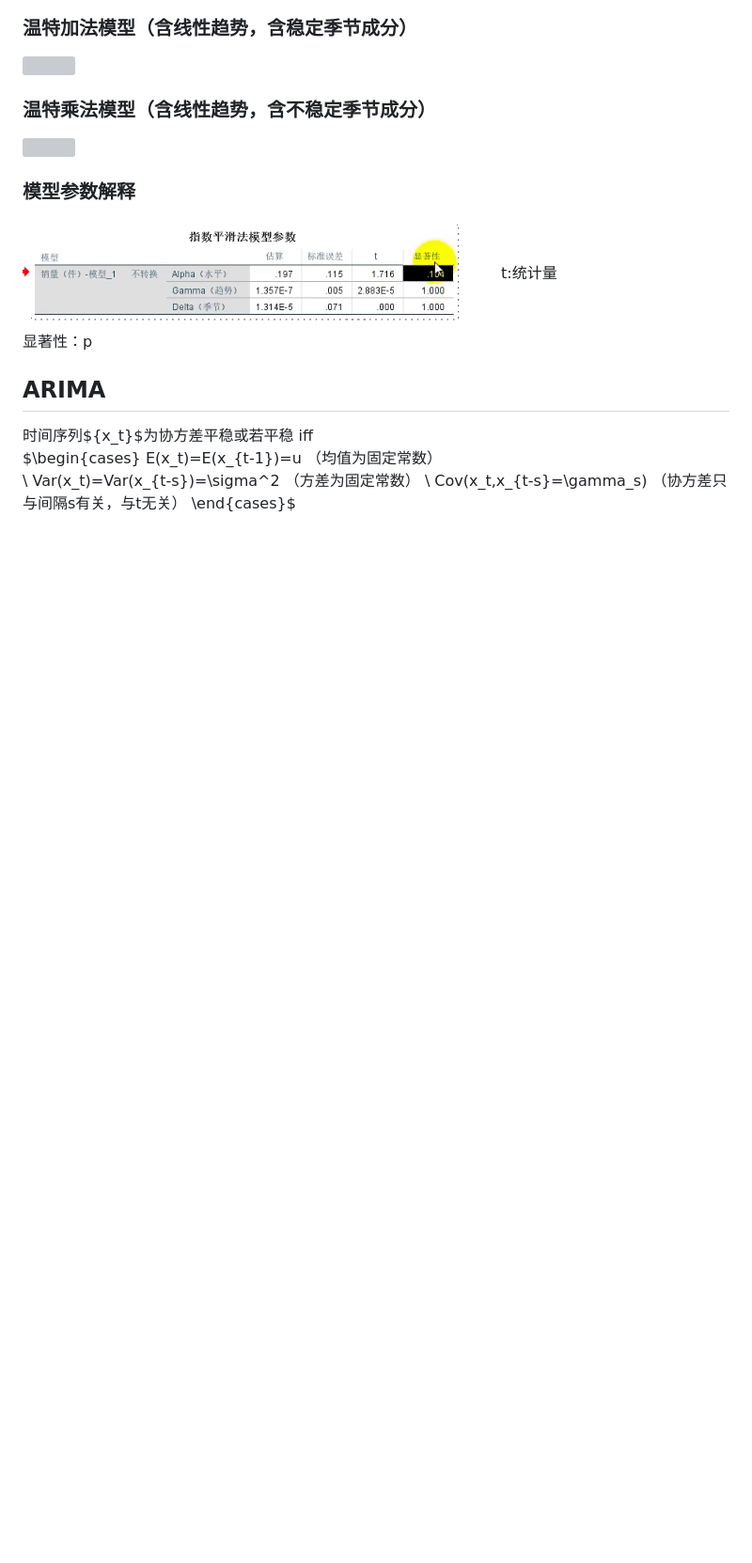
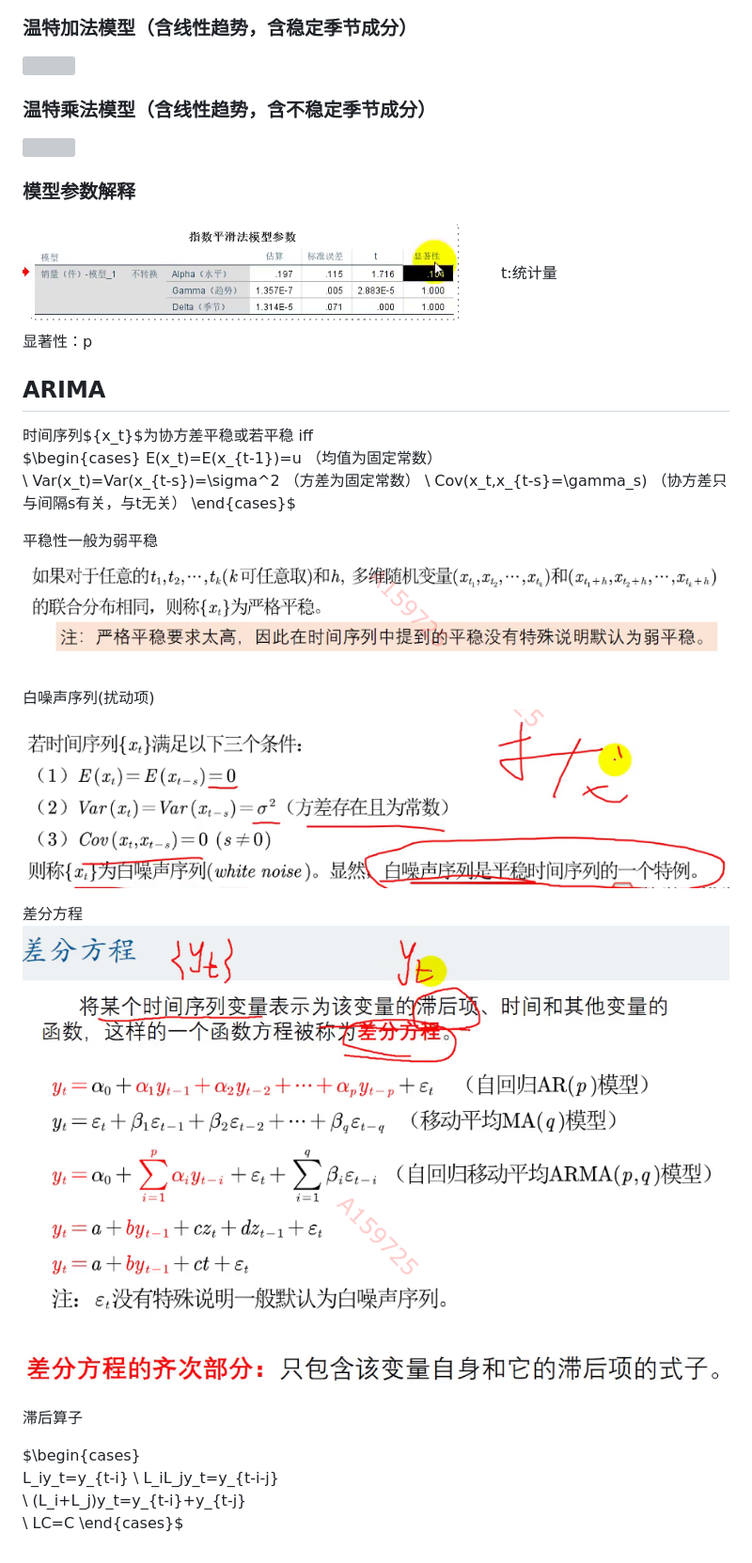
Before and after one commit to qqqqqqirui/mathematics-modeling, a Markdown page: C-5.md, the part around the change. Shown: that part at 94% size. Rendered like a GitHub page; pictures changed too: picture/1706407143634.png (added), picture/1706407224169.png (added), picture/1706407475496.png (added); blank space fills up the shorter version; grey boxes are pictures that could not be loaded.

Commit message:
latex8

```diff
--- a/C-5.md
+++ b/C-5.md
@@ -100,3 +100,24 @@ Var(x_t)=Var(x_{t-s})=\sigma^2  （方差为固定常数）
 \\
 Cov(x_t,x_{t-s}=\gamma_s)  （协方差只与间隔s有关，与t无关）
 \end{cases}$
+
+平稳性一般为弱平稳
+![](./picture/1706407143634.png)
+
+白噪声序列(扰动项)
+![](./picture/1706407224169.png)
+
+差分方程
+![](./picture/1706407475496.png)
+
+滞后算子
+
+$\begin{cases}
+L_iy_t=y_{t-i}
+\\
+L_iL_jy_t=y_{t-i-j}
+\\
+(L_i+L_j)y_t=y_{t-i}+y_{t-j}
+\\
+LC=C
+\end{cases}$
```
Also changed, not shown: algorithm/C-1.md (added, +3 -0 lines), 2 other files.
